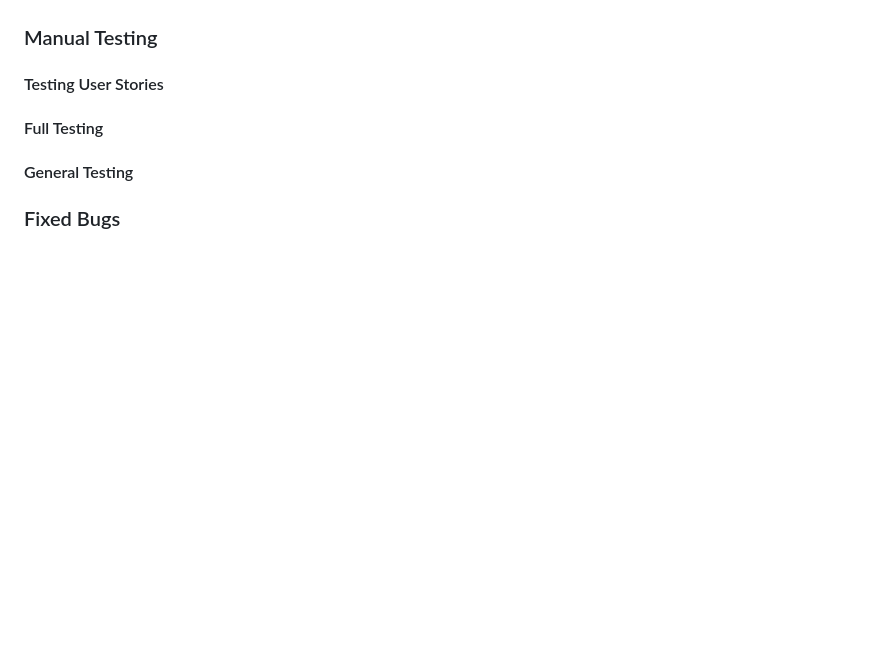
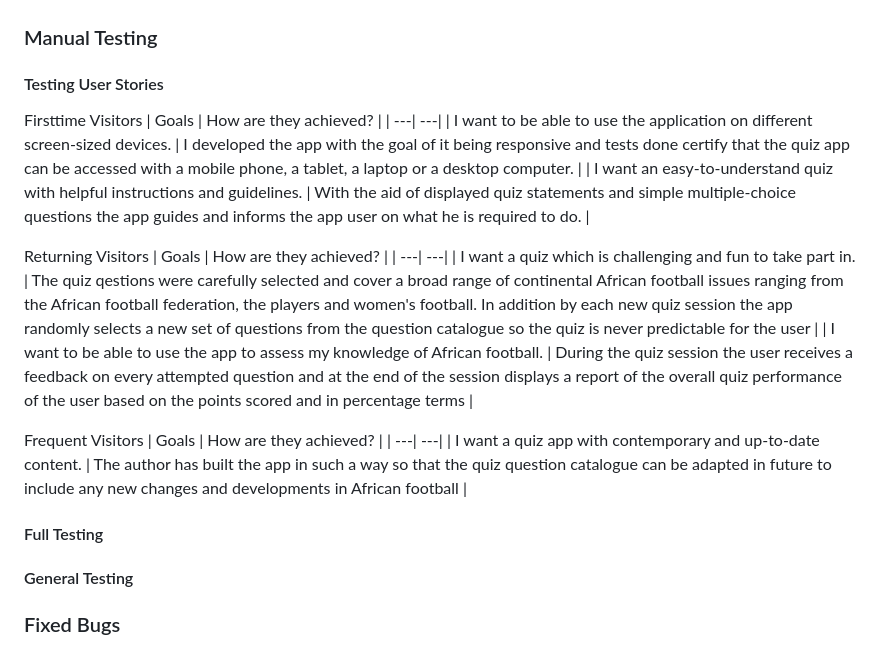
Before and after one commit to peterudu/afroball-quiz, a Markdown page: README.md, the part around the change. Rendered like a GitHub page; blank space fills up the shorter version.

Commit message:
Add content to manual testing user stories in README file

```diff
--- a/README.md
+++ b/README.md
@@ -100,6 +100,22 @@ To clone this project proceed with the following steps:
 ### Automated Testing
 ### Manual Testing
 #### Testing User Stories
+Firsttime Visitors
+| Goals | How are they achieved? |
+| ---| ---|
+| I want to be able to use the application on different screen-sized devices. | I developed the app with the goal of it being responsive and tests done certify that the quiz app can be accessed with a mobile phone, a tablet, a laptop or a desktop computer. |
+| I want an easy-to-understand quiz with helpful instructions and guidelines. | With the aid of displayed quiz statements and simple multiple-choice questions the app guides and informs the app user on what he is required to do. |
+
+Returning Visitors
+| Goals | How are they achieved? |
+| ---| ---|
+| I want a quiz which is challenging and fun to take part in. | The quiz qestions were carefully selected and cover a broad range of continental African football issues ranging from the African football federation, the players and women's football. In addition by each new quiz session the app randomly selects a new set of questions from the question catalogue so the quiz is never predictable for the user |
+| I want to be able to use the app to assess my knowledge of African football. | During the quiz session the user receives a feedback on every attempted question and at the end of the session displays a report of the overall quiz performance of the user based on the points scored and in percentage terms  |
+
+Frequent Visitors
+| Goals | How are they achieved? |
+| ---| ---|
+| I want a quiz app with contemporary and up-to-date content. | The author has built the app in such a way so that the quiz question catalogue can be adapted in future to include any new changes and developments in African football |
 #### Full Testing
 #### General Testing
 ### Fixed Bugs
```
